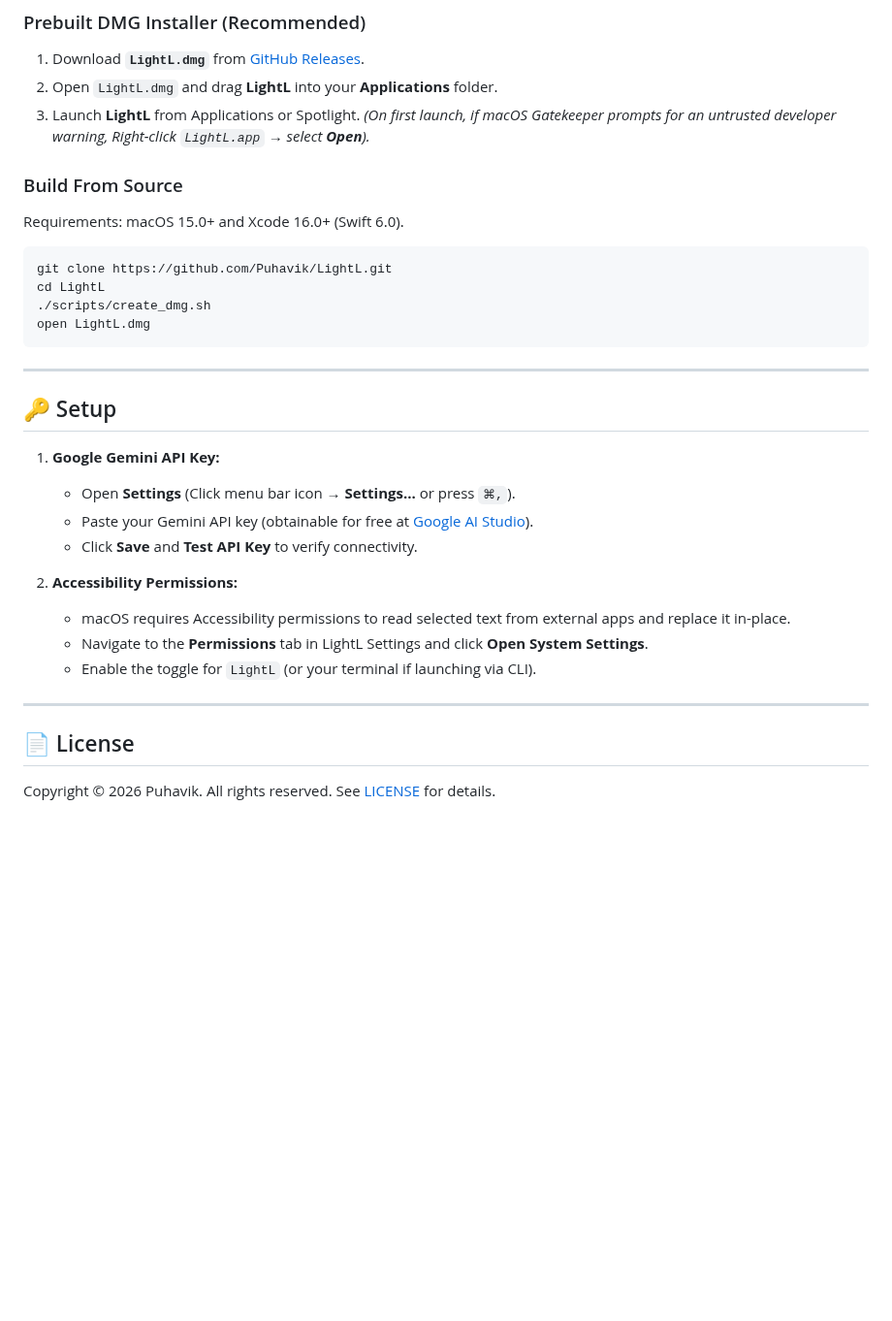
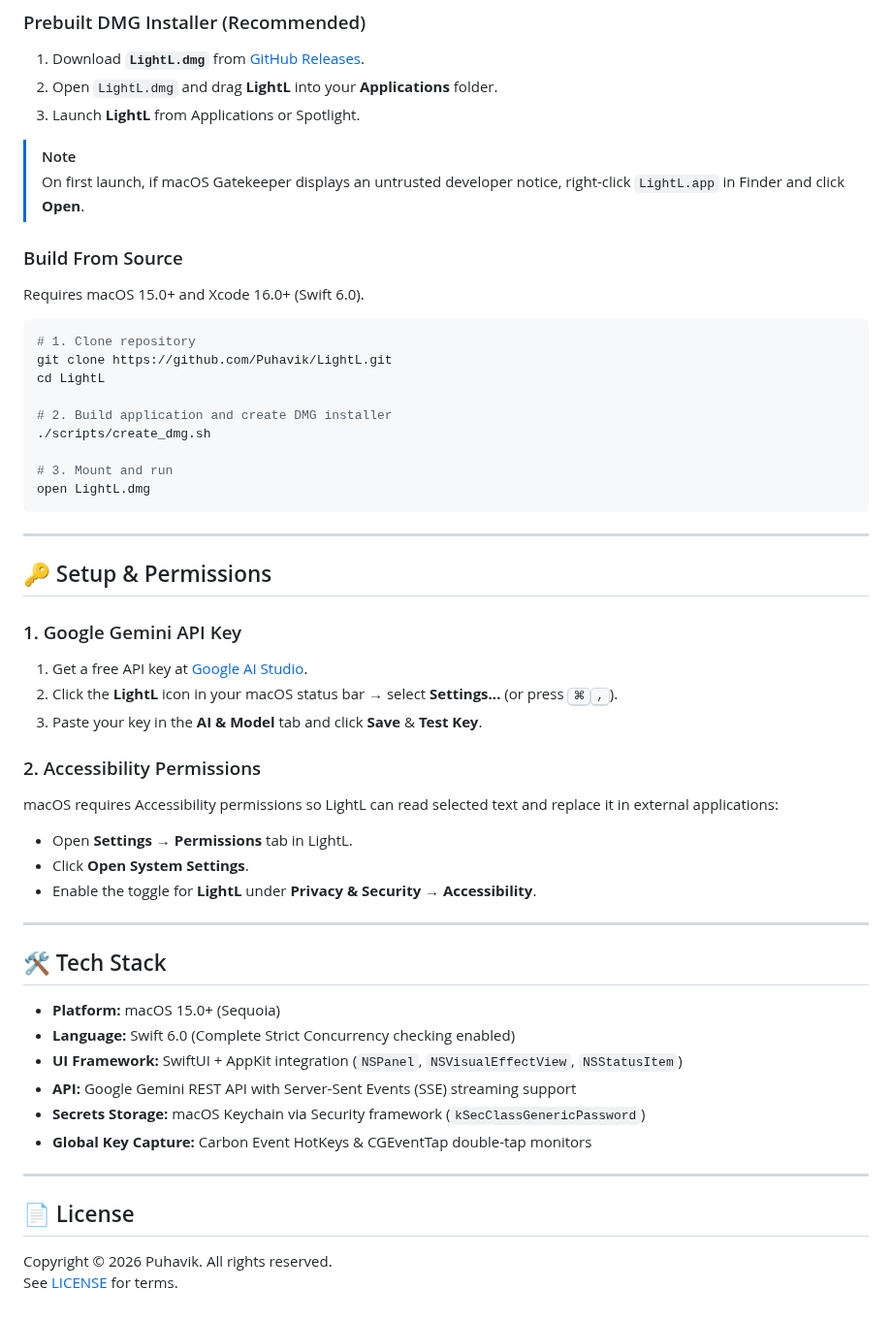
Before and after one commit to Puhavik/LightL, a Markdown page: README.md, the part around one of its changes. Shown at 97% size. Rendered like a GitHub page; blank space fills up the shorter version.

````diff
--- a/README.md
+++ b/README.md
@@ -45,34 +120,54 @@ Powered by **Google Gemini API** (recommended `gemini-3.5-flash-lite` or flagshi
 1. Download **`LightL.dmg`** from [GitHub Releases](https://github.com/Puhavik/LightL/releases/latest).
 2. Open `LightL.dmg` and drag **LightL** into your **Applications** folder.
 3. Launch **LightL** from Applications or Spotlight.
-*(On first launch, if macOS Gatekeeper prompts for an untrusted developer warning, Right-click `LightL.app` → select **Open**).*
+
+> [!NOTE]
+> On first launch, if macOS Gatekeeper displays an untrusted developer notice, right-click `LightL.app` in Finder and click **Open**.
 
 ### Build From Source
-Requirements: macOS 15.0+ and Xcode 16.0+ (Swift 6.0).
+Requires macOS 15.0+ and Xcode 16.0+ (Swift 6.0).
+
 ```bash
+# 1. Clone repository
 git clone https://github.com/Puhavik/LightL.git
 cd LightL
+
+# 2. Build application and create DMG installer
 ./scripts/create_dmg.sh
+
+# 3. Mount and run
 open LightL.dmg
 ```
 
 ---
 
-## 🔑 Setup
+## 🔑 Setup & Permissions
 
-1. **Google Gemini API Key:**
-   - Open **Settings** (Click menu bar icon → **Settings...** or press `⌘,`).
-   - Paste your Gemini API key (obtainable for free at [Google AI Studio](https://aistudio.google.com/app/apikey)).
-   - Click **Save** and **Test API Key** to verify connectivity.
+### 1. Google Gemini API Key
+1. Get a free API key at [Google AI Studio](https://aistudio.google.com/app/apikey).
+2. Click the **LightL** icon in your macOS status bar → select **Settings...** (or press <kbd>⌘</kbd><kbd>,</kbd>).
+3. Paste your key in the **AI & Model** tab and click **Save** & **Test Key**.
 
-2. **Accessibility Permissions:**
-   - macOS requires Accessibility permissions to read selected text from external apps and replace it in-place.
-   - Navigate to the **Permissions** tab in LightL Settings and click **Open System Settings**.
-   - Enable the toggle for `LightL` (or your terminal if launching via CLI).
+### 2. Accessibility Permissions
+macOS requires Accessibility permissions so LightL can read selected text and replace it in external applications:
+- Open **Settings → Permissions** tab in LightL.
+- Click **Open System Settings**.
+- Enable the toggle for **LightL** under **Privacy & Security → Accessibility**.
+
+---
+
+## 🛠 Tech Stack
+
+- **Platform:** macOS 15.0+ (Sequoia)
+- **Language:** Swift 6.0 (Complete Strict Concurrency checking enabled)
+- **UI Framework:** SwiftUI + AppKit integration (`NSPanel`, `NSVisualEffectView`, `NSStatusItem`)
+- **API:** Google Gemini REST API with Server-Sent Events (SSE) streaming support
+- **Secrets Storage:** macOS Keychain via Security framework (`kSecClassGenericPassword`)
+- **Global Key Capture:** Carbon Event HotKeys & CGEventTap double-tap monitors
 
 ---
 
 ## 📄 License
 
 Copyright © 2026 Puhavik. All rights reserved.
-See [LICENSE](LICENSE) for details.
+See [LICENSE](LICENSE) for terms.
````
Also changed, not shown: other parts of README.md (+104 -29 lines), assets/logo.png (added), assets/popover_dark.png (added), assets/popover_light.png (added), assets/settings_preview.png (added), assets/settings_rewrite.png (added), assets/settings_translation.png (added), 2 other files.
